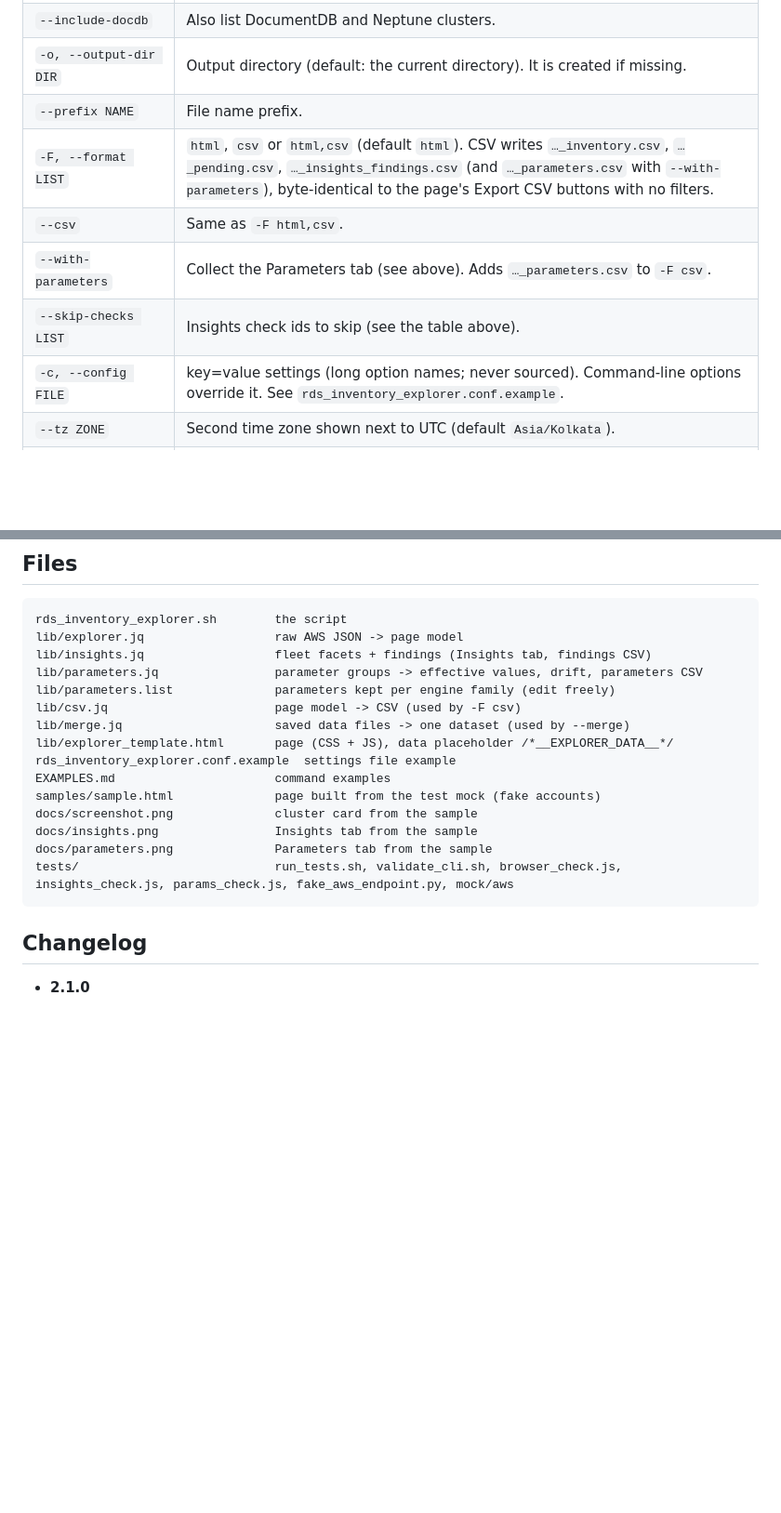
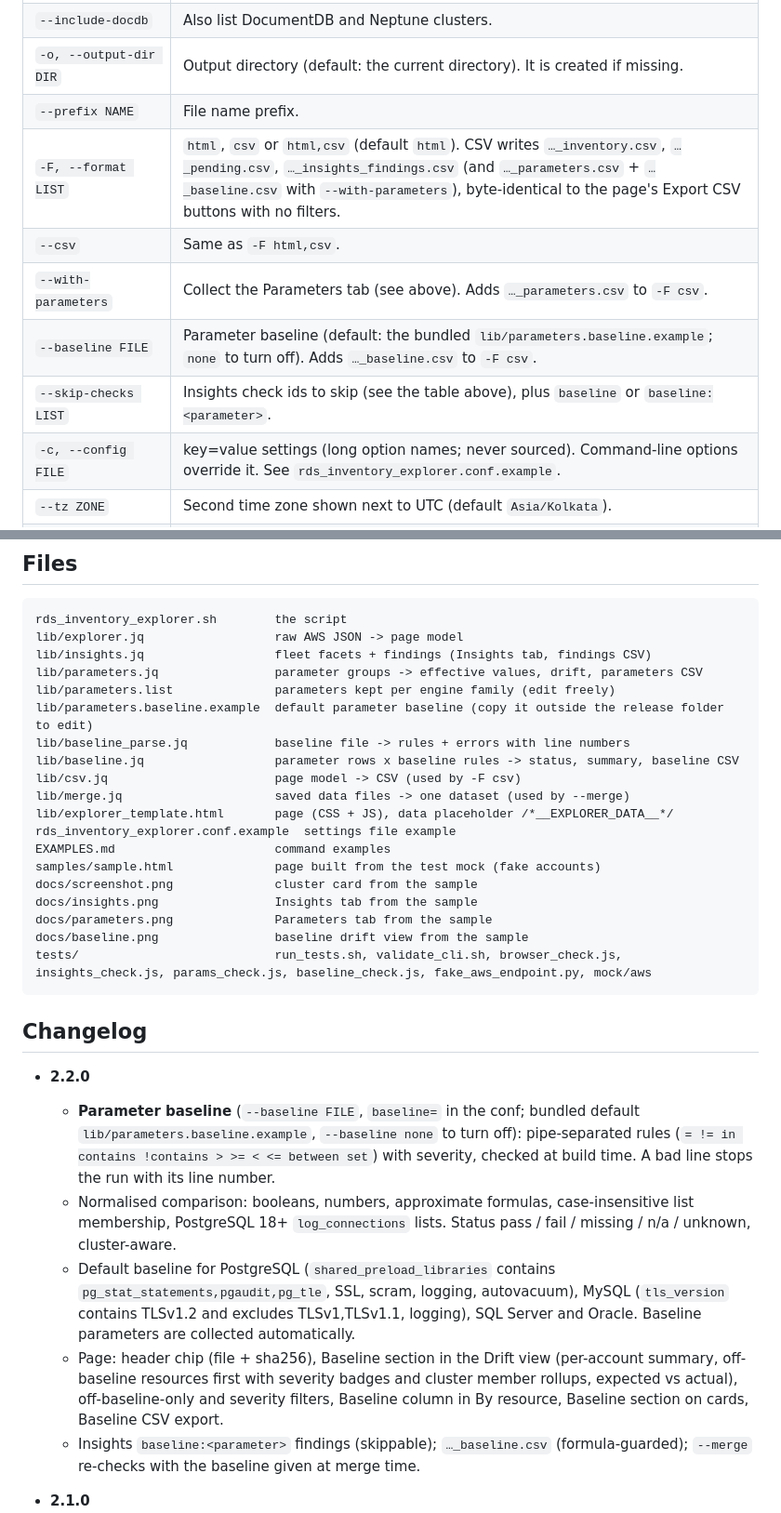
Before and after one commit to manideepgrandhi/rds-inventory-explorer, a Markdown page: README.md, 2 parts joined by grey strips. Shown at 93% size. Drawn GitHub-style; blank space fills up the shorter version.

````diff
--- a/README.md
+++ b/README.md
@@ -158,10 +179,11 @@ Opt-in (`--with-parameters`, or `with-parameters=true` in the config file). Only
 | `--include-docdb` | Also list DocumentDB and Neptune clusters. |
 | `-o, --output-dir DIR` | Output directory (default: the current directory). It is created if missing. |
 | `--prefix NAME` | File name prefix. |
-| `-F, --format LIST` | `html`, `csv` or `html,csv` (default `html`). CSV writes `…_inventory.csv`, `…_pending.csv`, `…_insights_findings.csv` (and `…_parameters.csv` with `--with-parameters`), byte-identical to the page's Export CSV buttons with no filters. |
+| `-F, --format LIST` | `html`, `csv` or `html,csv` (default `html`). CSV writes `…_inventory.csv`, `…_pending.csv`, `…_insights_findings.csv` (and `…_parameters.csv` + `…_baseline.csv` with `--with-parameters`), byte-identical to the page's Export CSV buttons with no filters. |
 | `--csv` | Same as `-F html,csv`. |
 | `--with-parameters` | Collect the Parameters tab (see above). Adds `…_parameters.csv` to `-F csv`. |
-| `--skip-checks LIST` | Insights check ids to skip (see the table above). |
+| `--baseline FILE` | Parameter baseline (default: the bundled `lib/parameters.baseline.example`; `none` to turn off). Adds `…_baseline.csv` to `-F csv`. |
+| `--skip-checks LIST` | Insights check ids to skip (see the table above), plus `baseline` or `baseline:<parameter>`. |
 | `-c, --config FILE` | key=value settings (long option names; never sourced). Command-line options override it. See `rds_inventory_explorer.conf.example`. |
 | `--tz ZONE` | Second time zone shown next to UTC (default `Asia/Kolkata`). |
 | `--aws-timeout SEC` / `--max-attempts N` | CLI connect/read timeout (default 30) and retry attempts (default 5). |
@@ -271,6 +293,9 @@ lib/explorer.jq                  raw AWS JSON -> page model
 lib/insights.jq                  fleet facets + findings (Insights tab, findings CSV)
 lib/parameters.jq                parameter groups -> effective values, drift, parameters CSV
 lib/parameters.list              parameters kept per engine family (edit freely)
+lib/parameters.baseline.example  default parameter baseline (copy it outside the release folder to edit)
+lib/baseline_parse.jq            baseline file -> rules + errors with line numbers
+lib/baseline.jq                  parameter rows x baseline rules -> status, summary, baseline CSV
 lib/csv.jq                       page model -> CSV (used by -F csv)
 lib/merge.jq                     saved data files -> one dataset (used by --merge)
 lib/explorer_template.html       page (CSS + JS), data placeholder /*__EXPLORER_DATA__*/
@@ -280,10 +305,18 @@ samples/sample.html              page built from the test mock (fake accounts)
 docs/screenshot.png              cluster card from the sample
 docs/insights.png                Insights tab from the sample
 docs/parameters.png              Parameters tab from the sample
-tests/                           run_tests.sh, validate_cli.sh, browser_check.js, insights_check.js, params_check.js, fake_aws_endpoint.py, mock/aws
+docs/baseline.png                baseline drift view from the sample
+tests/                           run_tests.sh, validate_cli.sh, browser_check.js, insights_check.js, params_check.js, baseline_check.js, fake_aws_endpoint.py, mock/aws
 ```
 
 ## Changelog
+
+- **2.2.0**
+  - **Parameter baseline** (`--baseline FILE`, `baseline=` in the conf; bundled default `lib/parameters.baseline.example`, `--baseline none` to turn off): pipe-separated rules (`= != in contains !contains > >= < <= between set`) with severity, checked at build time. A bad line stops the run with its line number.
+  - Normalised comparison: booleans, numbers, approximate formulas, case-insensitive list membership, PostgreSQL 18+ `log_connections` lists. Status pass / fail / missing / n/a / unknown, cluster-aware.
+  - Default baseline for PostgreSQL (`shared_preload_libraries` contains `pg_stat_statements,pgaudit,pg_tle`, SSL, scram, logging, autovacuum), MySQL (`tls_version` contains TLSv1.2 and excludes TLSv1,TLSv1.1, logging), SQL Server and Oracle. Baseline parameters are collected automatically.
+  - Page: header chip (file + sha256), Baseline section in the Drift view (per-account summary, off-baseline resources first with severity badges and cluster member rollups, expected vs actual), off-baseline-only and severity filters, Baseline column in By resource, Baseline section on cards, Baseline CSV export.
+  - Insights `baseline:<parameter>` findings (skippable); `…_baseline.csv` (formula-guarded); `--merge` re-checks with the baseline given at merge time.
 
 - **2.1.0**
   - **Parameters tab** (opt-in `--with-parameters` / `with-parameters=true`): cluster-aware effective values (instance group > cluster group > engine default), members under their clusters, global cluster membership, pending-reboot status, approximate formula values, Oracle option group note. Views by resource, by parameter group (two-way links with the cards) and drift; filters; CSV export of the current view; `…_parameters.csv`.
````
Also changed, not shown: other parts of README.md (+22 -1 lines), EXAMPLES.md (+8 -0 lines), docs/baseline.png (added), 13 other files.
